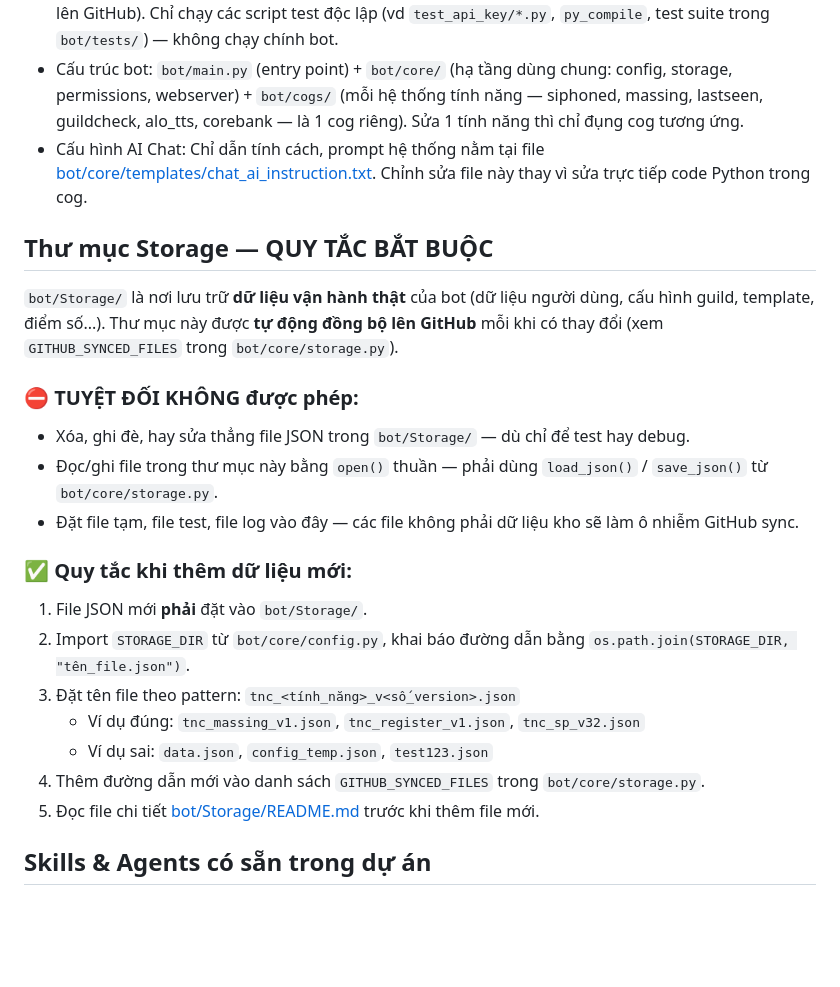
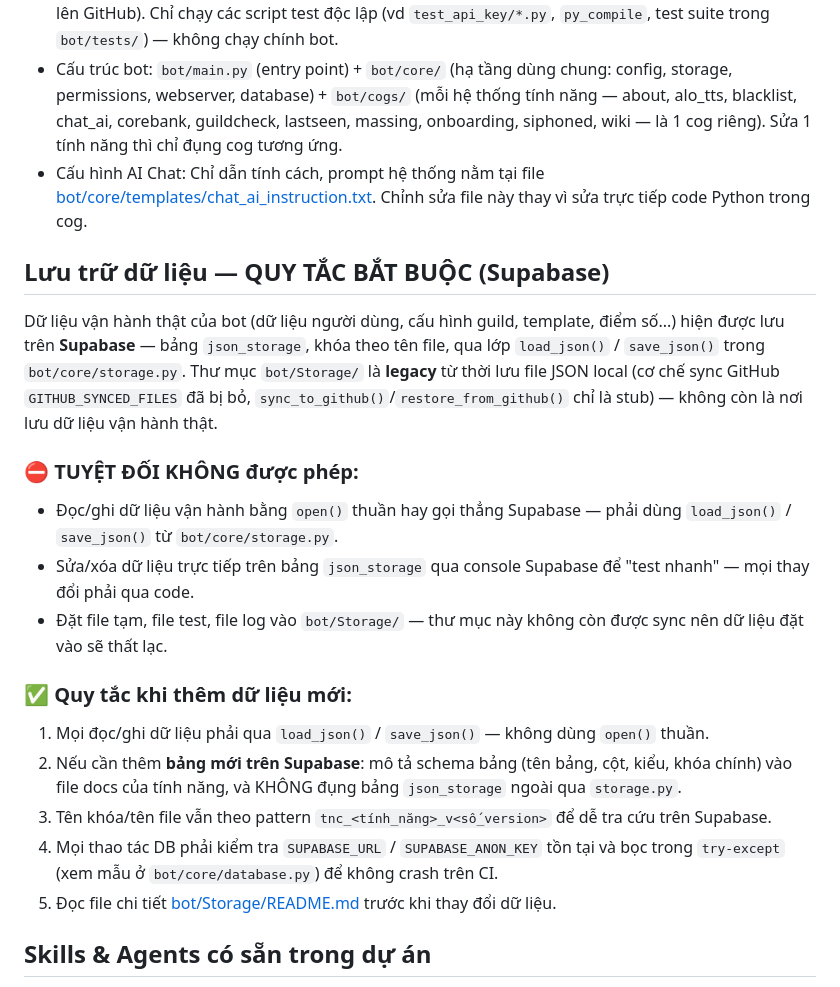
Before and after one commit to namdzaixd-cpu/Bot_Albion_TNC, a Markdown page: CLAUDE.md, the part around the change. Rendered like a GitHub page; blank space fills up the shorter version.

Commit message:
cập_nhật(quy_tắc): đồng bộ CLAUDE.md với cơ chế lưu trữ Supabase và cấu trúc cog hiện tại

```diff
--- a/CLAUDE.md
+++ b/CLAUDE.md
@@ -72,30 +72,32 @@ Sau khi đã "chốt", áp dụng 4 nguyên tắc này khi code:
   Storage lên GitHub). Chỉ chạy các script test độc lập (vd `test_api_key/*.py`, `py_compile`,
   test suite trong `bot/tests/`) — không chạy chính bot.
 - Cấu trúc bot: `bot/main.py` (entry point) + `bot/core/` (hạ tầng dùng chung: config, storage,
-  permissions, webserver) + `bot/cogs/` (mỗi hệ thống tính năng — siphoned, massing, lastseen,
-  guildcheck, alo_tts, corebank — là 1 cog riêng). Sửa 1 tính năng thì chỉ đụng cog tương ứng.
+  permissions, webserver, database) + `bot/cogs/` (mỗi hệ thống tính năng — about, alo_tts, blacklist,
+  chat_ai, corebank, guildcheck, lastseen, massing, onboarding, siphoned, wiki — là 1 cog riêng).
+  Sửa 1 tính năng thì chỉ đụng cog tương ứng.
 - Cấu hình AI Chat: Chỉ dẫn tính cách, prompt hệ thống nằm tại file [bot/core/templates/chat_ai_instruction.txt](bot/core/templates/chat_ai_instruction.txt). Chỉnh sửa file này thay vì sửa trực tiếp code Python trong cog.
 
-## Thư mục Storage — QUY TẮC BẮT BUỘC
+## Lưu trữ dữ liệu — QUY TẮC BẮT BUỘC (Supabase)
 
-`bot/Storage/` là nơi lưu trữ **dữ liệu vận hành thật** của bot (dữ liệu người dùng, cấu hình guild, template, điểm số...).
-Thư mục này được **tự động đồng bộ lên GitHub** mỗi khi có thay đổi (xem `GITHUB_SYNCED_FILES` trong `bot/core/storage.py`).
+Dữ liệu vận hành thật của bot (dữ liệu người dùng, cấu hình guild, template, điểm số...) hiện được lưu trên
+**Supabase** — bảng `json_storage`, khóa theo tên file, qua lớp `load_json()` / `save_json()` trong
+`bot/core/storage.py`. Thư mục `bot/Storage/` là **legacy** từ thời lưu file JSON local (cơ chế sync
+GitHub `GITHUB_SYNCED_FILES` đã bị bỏ, `sync_to_github()`/`restore_from_github()` chỉ là stub) — không
+còn là nơi lưu dữ liệu vận hành thật.
 
 ### ⛔ TUYỆT ĐỐI KHÔNG được phép:
 
-- Xóa, ghi đè, hay sửa thẳng file JSON trong `bot/Storage/` — dù chỉ để test hay debug.
-- Đọc/ghi file trong thư mục này bằng `open()` thuần — phải dùng `load_json()` / `save_json()` từ `bot/core/storage.py`.
-- Đặt file tạm, file test, file log vào đây — các file không phải dữ liệu kho sẽ làm ô nhiễm GitHub sync.
+- Đọc/ghi dữ liệu vận hành bằng `open()` thuần hay gọi thẳng Supabase — phải dùng `load_json()` / `save_json()` từ `bot/core/storage.py`.
+- Sửa/xóa dữ liệu trực tiếp trên bảng `json_storage` qua console Supabase để "test nhanh" — mọi thay đổi phải qua code.
+- Đặt file tạm, file test, file log vào `bot/Storage/` — thư mục này không còn được sync nên dữ liệu đặt vào sẽ thất lạc.
 
 ### ✅ Quy tắc khi thêm dữ liệu mới:
 
-1. File JSON mới **phải** đặt vào `bot/Storage/`.
-2. Import `STORAGE_DIR` từ `bot/core/config.py`, khai báo đường dẫn bằng `os.path.join(STORAGE_DIR, "tên_file.json")`.
-3. Đặt tên file theo pattern: `tnc_<tính_năng>_v<số_version>.json`
-   - Ví dụ đúng: `tnc_massing_v1.json`, `tnc_register_v1.json`, `tnc_sp_v32.json`
-   - Ví dụ sai: `data.json`, `config_temp.json`, `test123.json`
-4. Thêm đường dẫn mới vào danh sách `GITHUB_SYNCED_FILES` trong `bot/core/storage.py`.
-5. Đọc file chi tiết [bot/Storage/README.md](bot/Storage/README.md) trước khi thêm file mới.
+1. Mọi đọc/ghi dữ liệu phải qua `load_json()` / `save_json()` — không dùng `open()` thuần.
+2. Nếu cần thêm **bảng mới trên Supabase**: mô tả schema bảng (tên bảng, cột, kiểu, khóa chính) vào file docs của tính năng, và KHÔNG đụng bảng `json_storage` ngoài qua `storage.py`.
+3. Tên khóa/tên file vẫn theo pattern `tnc_<tính_năng>_v<số_version>` để dễ tra cứu trên Supabase.
+4. Mọi thao tác DB phải kiểm tra `SUPABASE_URL` / `SUPABASE_ANON_KEY` tồn tại và bọc trong `try-except` (xem mẫu ở `bot/core/database.py`) để không crash trên CI.
+5. Đọc file chi tiết [bot/Storage/README.md](bot/Storage/README.md) trước khi thay đổi dữ liệu.
 
 ## Skills & Agents có sẵn trong dự án
 
```
